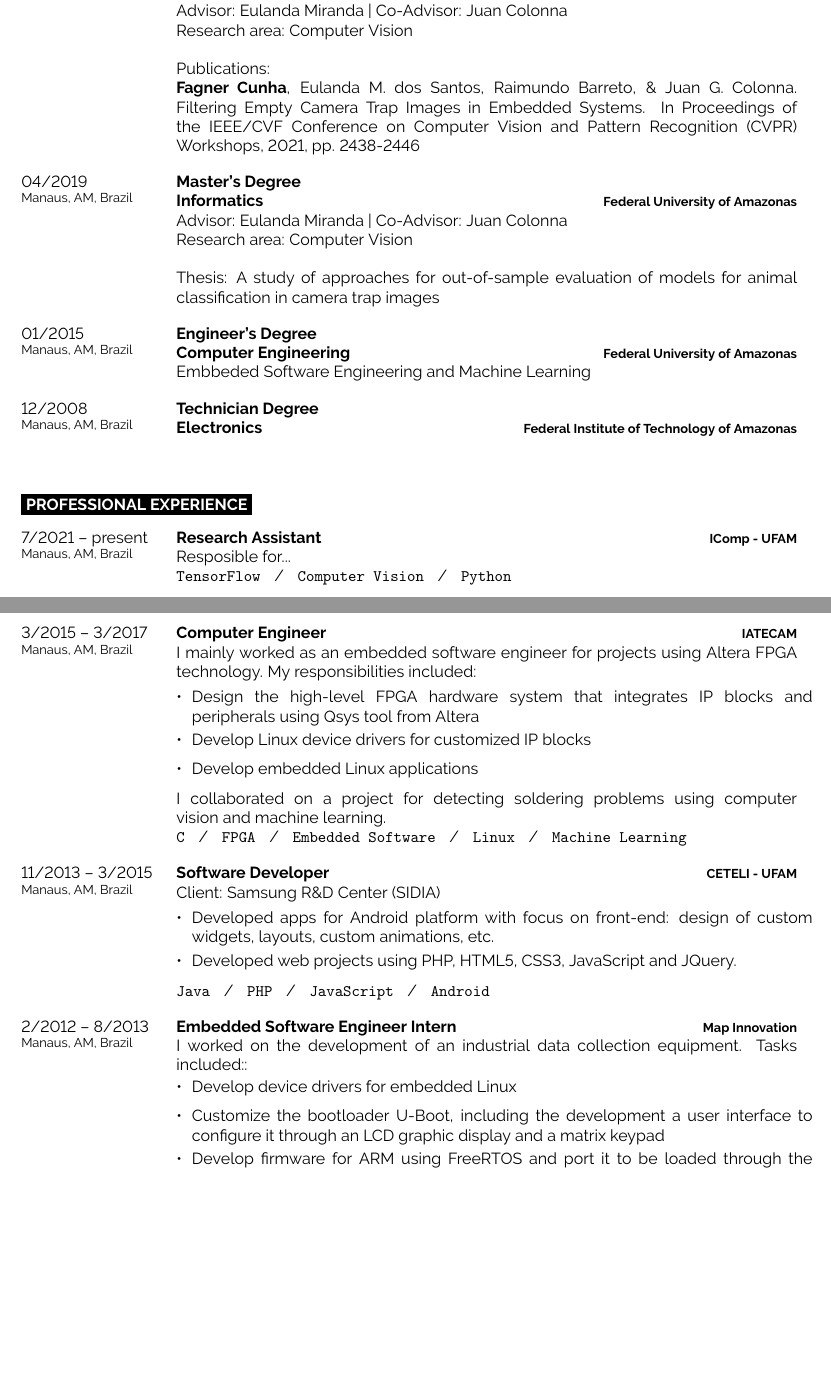
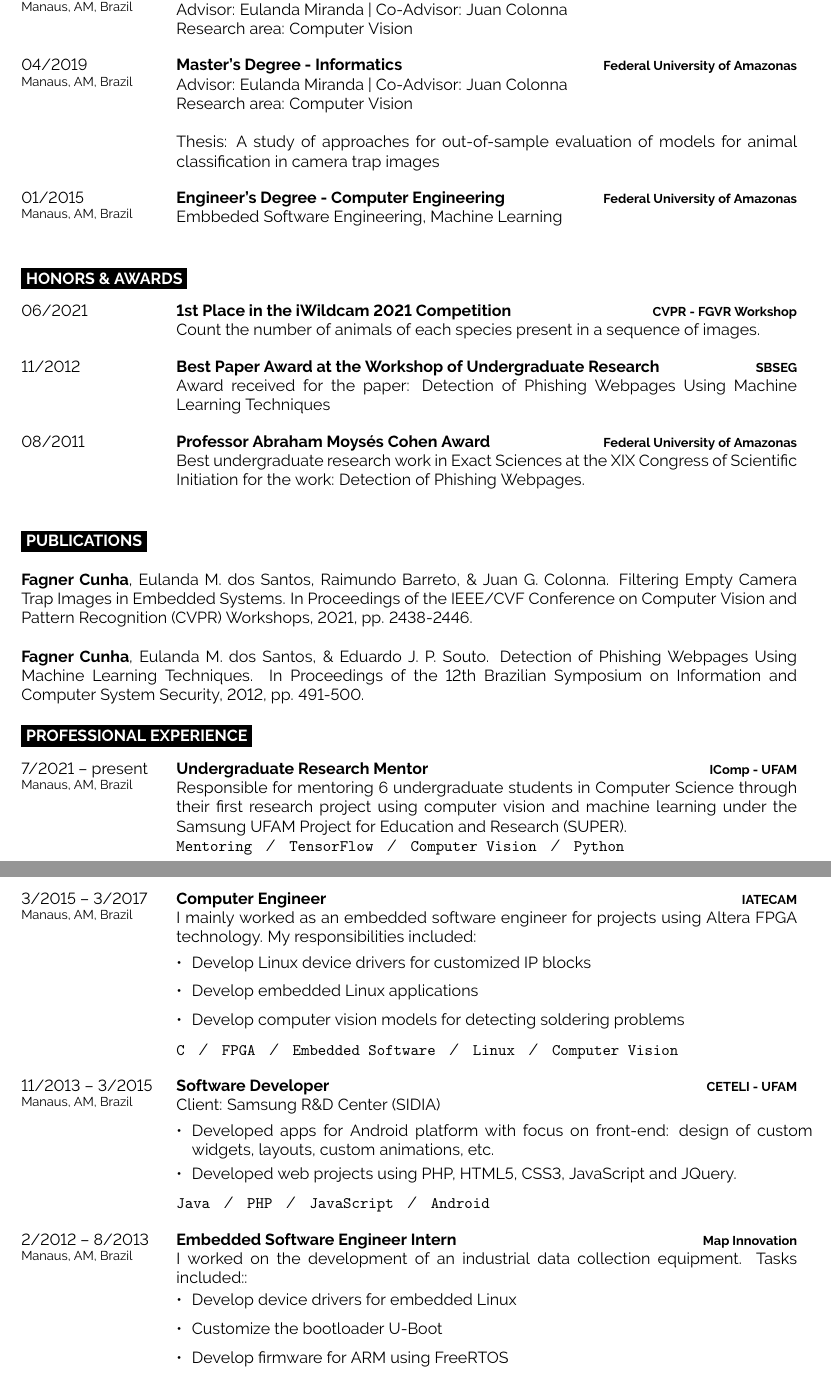
Before and after one commit to alcunha/resume, a LaTeX CV (src/resume.tex): two parts of pages 1 and 2 of 2, joined at a grey line, cut so that both start at the same text, the shorter picture padded with empty space. Compiled offline with pdfLaTeX.

Commit message:
Updated professional experience

```diff
--- a/src/resume.tex
+++ b/src/resume.tex
@@ -46,18 +46,13 @@ for both embedded systems and machine learning.
 \begin{entrylist}
   \entry
   {Expected 2023\\\footnotesize{Manaus, AM, Brazil}}
-  {Ph.D Degree\\Informatics}
+  {Ph.D Student - Informatics}
   {Federal University of Amazonas}
   {Advisor: Eulanda Miranda | Co-Advisor: Juan Colonna\\
-  Research area: Computer Vision\\\\
-  Publications:\\
-  \textbf{Fagner Cunha}, Eulanda M. dos Santos, Raimundo Barreto, \& Juan G.
-Colonna. Filtering Empty Camera Trap Images in Embedded Systems. In Proceedings
-of the IEEE/CVF Conference on Computer Vision and Pattern
-Recognition (CVPR) Workshops, 2021, pp. 2438-2446}
+  Research area: Computer Vision}
   \entry
   {04/2019\\\footnotesize{Manaus, AM, Brazil}}
-  {Master's Degree\\Informatics}
+  {Master's Degree - Informatics}
   {Federal University of Amazonas}
   {Advisor: Eulanda Miranda | Co-Advisor: Juan Colonna\\
   Research area: Computer Vision\\\\
@@ -65,16 +60,50 @@ Recognition (CVPR) Workshops, 2021, pp. 2438-2446}
 animal classification in camera trap images}
   \entry
   {01/2015\\\footnotesize{Manaus, AM, Brazil}}
-  {Engineer's Degree\\Computer Engineering}
+  {Engineer's Degree - Computer Engineering}
   {Federal University of Amazonas}
-  {Embbeded Software Engineering and Machine Learning}
-  \entry
-  {12/2008\\\footnotesize{Manaus, AM, Brazil}}
-  {Technician Degree\\Electronics}
-  {Federal Institute of Technology of Amazonas}
-  {}
+  {Embbeded Software Engineering, Machine Learning}
 \end{entrylist}
 
+
+\cvsect{Honors \& Awards}
+
+\begin{entrylist}
+  \entry
+  {06/2021}
+  {1st Place in the iWildcam 2021 Competition}
+  {CVPR - FGVR Workshop}
+  {Count the number of animals of each species present in a sequence of images.}
+  \entry
+  {11/2012}
+  {Best Paper Award at the Workshop of Undergraduate Research}
+  {SBSEG}
+  {Award received for the paper: Detection
+of Phishing Webpages Using Machine Learning Techniques}
+  \entry
+  {08/2011}
+  {Professor Abraham Moysés Cohen Award}
+  {Federal University of Amazonas}
+  {Best undergraduate research work in Exact Sciences at the XIX Congress of
+Scientific Initiation for the work: Detection of Phishing Webpages.}
+\end{entrylist}
+
+
+\cvsect{Publications}
+
+\begin{minipage}[t]{\textwidth}
+  % \vspace{-\baselineskip} % Required for vertically aligning minipages
+
+\textbf{Fagner Cunha}, Eulanda M. dos Santos, Raimundo Barreto, \& Juan G.
+Colonna. Filtering Empty Camera Trap Images in Embedded Systems. In Proceedings
+of the IEEE/CVF Conference on Computer Vision and Pattern
+Recognition (CVPR) Workshops, 2021, pp. 2438-2446.\\
+
+\textbf{Fagner Cunha}, Eulanda M. dos Santos, \& Eduardo J. P. Souto. Detection
+of Phishing Webpages Using Machine Learning Techniques. In Proceedings
+of the 12th Brazilian Symposium on Information and Computer System Security,
+2012, pp. 491-500.
+\end{minipage}
 
 %----------------------------------------------------------------------------------------
 %	EXPERIENCE
@@ -85,10 +114,13 @@ animal classification in camera trap images}
 \begin{entrylist}
   \entry
   {7/2021 -- present\\\footnotesize{Manaus, AM, Brazil}}
-  {Research Assistant}
+  {Undergraduate Research Mentor}
   {IComp - UFAM}
-  {Resposible for...\\
-\texttt{TensorFlow}\slashsep\texttt{Computer Vision}\slashsep\texttt{Python}}
+  {Responsible for mentoring 6 undergraduate students in Computer Science
+through their first research project using computer vision and machine learning
+under the Samsung UFAM Project for Education and Research (SUPER).\\
+\texttt{Mentoring}\slashsep\texttt{TensorFlow}\slashsep\texttt{Computer
+Vision}\slashsep\texttt{Python}}
 
 \entry{4/2017 -- 6/2018\\\footnotesize{Manaus, AM, Brazil}}
   {Computer Vision Research Assistant}
@@ -115,15 +147,13 @@ module, which is based on a Raspberry Pi development board}
     I mainly worked as an embedded software engineer for projects using Altera
 FPGA technology. My responsibilities included:\\
     \begin{contributionlist}
-      \contribution{Design the high-level FPGA hardware system that integrates
-IP blocks and peripherals using Qsys tool from Altera}
       \contribution{Develop Linux device drivers for customized IP blocks}
       \contribution{Develop embedded Linux applications}
+      \contribution{Develop computer vision models for detecting soldering
+problems}
     \end{contributionlist}\\
-    I collaborated on a project for detecting soldering problems using computer
-vision and machine learning.\\
     \texttt{C}\slashsep\texttt{FPGA}\slashsep\texttt{Embedded
-Software}\slashsep\texttt{Linux}\slashsep\texttt{Machine Learning}}
+Software}\slashsep\texttt{Linux}\slashsep\texttt{Computer Vision}}
 
   \entry{11/2013 -- 3/2015\\\footnotesize{Manaus, AM, Brazil}}
   {Software Developer}
@@ -146,13 +176,9 @@ and JQuery.}
 Tasks included::\\
     \begin{contributionlist}
       \contribution{Develop device drivers for embedded Linux}
-      \contribution{Customize the bootloader U-Boot, including the development a
-user interface to configure it through an LCD graphic display and a matrix
-keypad}
-      \contribution{Develop firmware for ARM using FreeRTOS and port it to be
-loaded through the network using U-Boot}
-      \contribution{Develop a complete functional testing system to be used in
-the equipment manufacturing}
+      \contribution{Customize the bootloader U-Boot}
+      \contribution{Develop firmware for ARM using FreeRTOS}
+      \contribution{Develop a complete functional testing system}
     \end{contributionlist}\\
 \texttt{C}\slashsep\texttt{Device
 Drivers}\slashsep\texttt{Embedded Software}\slashsep\texttt
```
